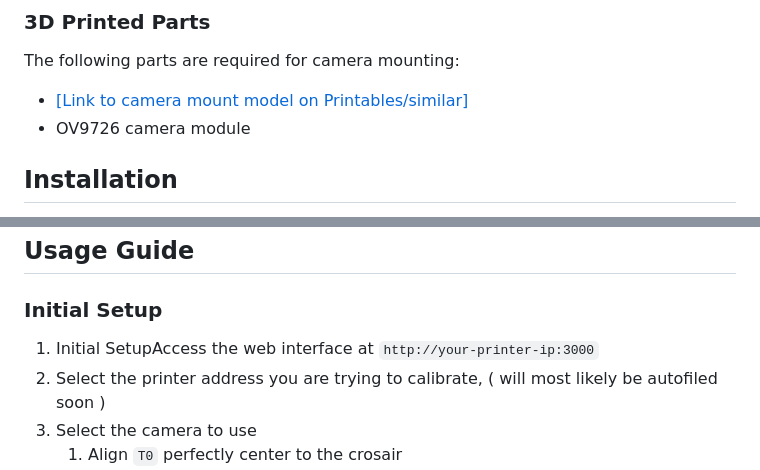
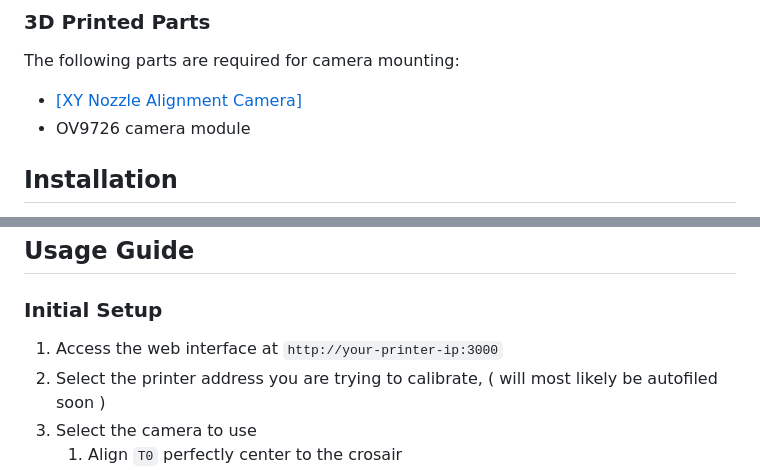
Before and after one commit to nic335/Axiscope, a Markdown page: README.md, 2 parts joined by grey strips. Drawn GitHub-style.

Commit message:
update md

```diff
--- a/README.md
+++ b/README.md
@@ -16,7 +16,7 @@ AxisScope is a specialized tool designed to simplify the XY calibration process
 
 The following parts are required for camera mounting:
 
-- [\[Link to camera mount model on Printables/similar\]](https://www.printables.com/model/1099576-xy-nozzle-alignment-camera)
+- [\[XY Nozzle Alignment Camera\]](https://www.printables.com/model/1099576-xy-nozzle-alignment-camera)
 - OV9726 camera module
 
 
@@ -53,7 +54,7 @@ The install script will:
 
 ### Initial Setup
 
-1. Initial SetupAccess the web interface at `http://your-printer-ip:3000`
+1. Access the web interface at `http://your-printer-ip:3000`
 2. Select the printer address you are trying to calibrate, ( will most likely be autofiled soon )
 3. Select the camera to use
    1. Align `T0` perfectly center to the crosair
```
Also changed, not shown: other parts of README.md (+1 -0 lines).
